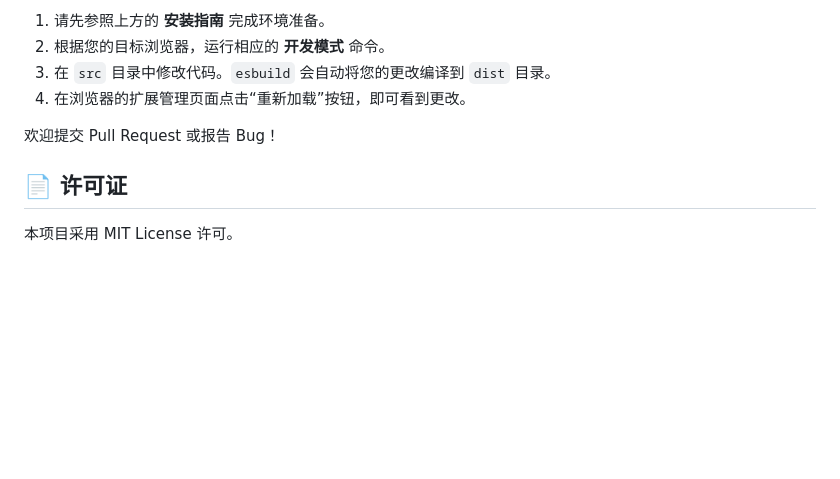
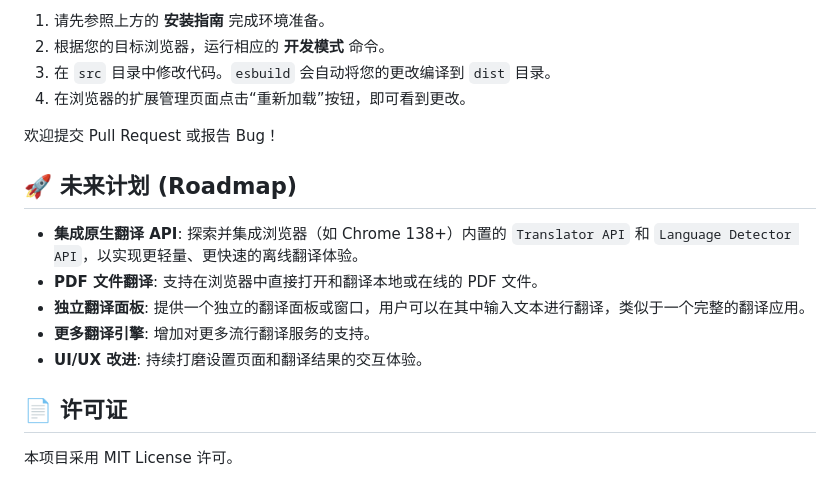
Before and after one commit to sanniou/Foxlate, a Markdown page: README.md, the part around the change. Rendered like a GitHub page; blank space fills up the shorter version.

Commit message:
docs: add roadmap section to README

```diff
--- a/README.md
+++ b/README.md
@@ -188,6 +188,14 @@ Foxlate 还能实时翻译支持的视频网站的字幕。此功能完全集成
 
 欢迎提交 Pull Request 或报告 Bug！
 
+## 🚀 未来计划 (Roadmap)
+
+- **集成原生翻译 API**: 探索并集成浏览器（如 Chrome 138+）内置的 `Translator API` 和 `Language Detector API`，以实现更轻量、更快速的离线翻译体验。
+- **PDF 文件翻译**: 支持在浏览器中直接打开和翻译本地或在线的 PDF 文件。
+- **独立翻译面板**: 提供一个独立的翻译面板或窗口，用户可以在其中输入文本进行翻译，类似于一个完整的翻译应用。
+- **更多翻译引擎**: 增加对更多流行翻译服务的支持。
+- **UI/UX 改进**: 持续打磨设置页面和翻译结果的交互体验。
+
 ## 📄 许可证
 
 本项目采用 MIT License 许可。
```
